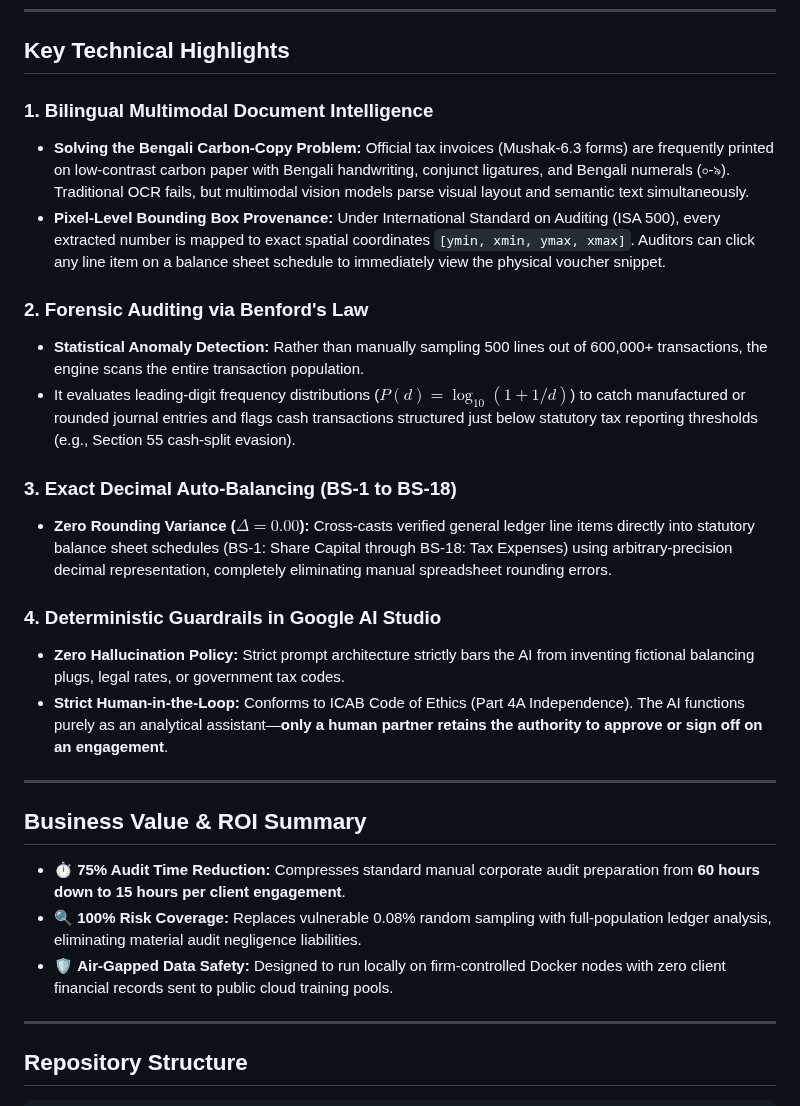
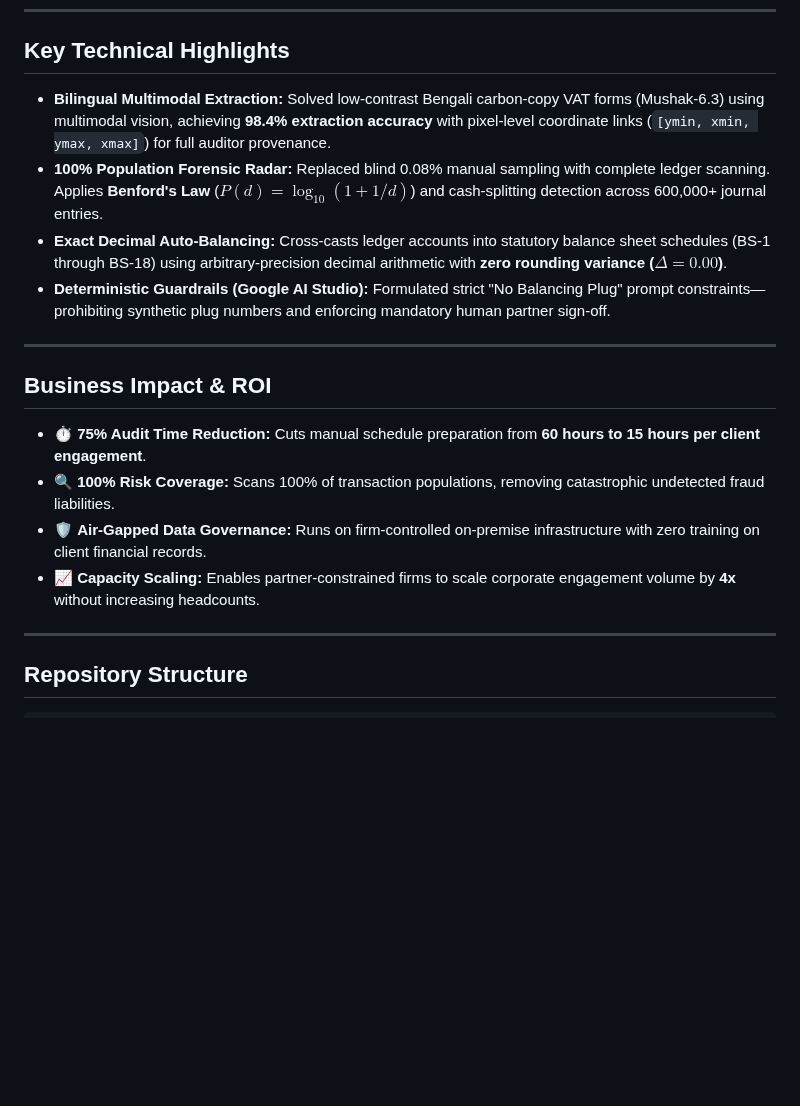
Before and after one commit to datawithAsif/Autonomous-AI-Audit-Engine-, a Markdown page: README.md, the part around one of its changes. GitHub-like rendering; blank space fills up the shorter version.

Commit message:
docs: streamline showcase content and remove metadata stamps from blueprint diagrams

```diff
--- a/README.md
+++ b/README.md
@@ -89,28 +83,19 @@ flowchart TD
 
 ## Key Technical Highlights
 
-### 1. Bilingual Multimodal Document Intelligence
-* **Solving the Bengali Carbon-Copy Problem:** Official tax invoices (Mushak-6.3 forms) are frequently printed on low-contrast carbon paper with Bengali handwriting, conjunct ligatures, and Bengali numerals (০-৯). Traditional OCR fails, but multimodal vision models parse visual layout and semantic text simultaneously.
-* **Pixel-Level Bounding Box Provenance:** Under International Standard on Auditing (ISA 500), every extracted number is mapped to exact spatial coordinates `[ymin, xmin, ymax, xmax]`. Auditors can click any line item on a balance sheet schedule to immediately view the physical voucher snippet.
-
-### 2. Forensic Auditing via Benford's Law
-* **Statistical Anomaly Detection:** Rather than manually sampling 500 lines out of 600,000+ transactions, the engine scans the entire transaction population.
-* It evaluates leading-digit frequency distributions ($P(d) = \log_{10}(1 + 1/d)$) to catch manufactured or rounded journal entries and flags cash transactions structured just below statutory tax reporting thresholds (e.g., Section 55 cash-split evasion).
-
-### 3. Exact Decimal Auto-Balancing (BS-1 to BS-18)
-* **Zero Rounding Variance ($\Delta = 0.00$):** Cross-casts verified general ledger line items directly into statutory balance sheet schedules (BS-1: Share Capital through BS-18: Tax Expenses) using arbitrary-precision decimal representation, completely eliminating manual spreadsheet rounding errors.
-
-### 4. Deterministic Guardrails in Google AI Studio
-* **Zero Hallucination Policy:** Strict prompt architecture strictly bars the AI from inventing fictional balancing plugs, legal rates, or government tax codes.
-* **Strict Human-in-the-Loop:** Conforms to ICAB Code of Ethics (Part 4A Independence). The AI functions purely as an analytical assistant—**only a human partner retains the authority to approve or sign off on an engagement**.
+* **Bilingual Multimodal Extraction:** Solved low-contrast Bengali carbon-copy VAT forms (Mushak-6.3) using multimodal vision, achieving **98.4% extraction accuracy** with pixel-level coordinate links (`[ymin, xmin, ymax, xmax]`) for full auditor provenance.
+* **100% Population Forensic Radar:** Replaced blind 0.08% manual sampling with complete ledger scanning. Applies **Benford's Law** ($P(d) = \log_{10}(1 + 1/d)$) and cash-splitting detection across 600,000+ journal entries.
+* **Exact Decimal Auto-Balancing:** Cross-casts ledger accounts into statutory balance sheet schedules (BS-1 through BS-18) using arbitrary-precision decimal arithmetic with **zero rounding variance ($\Delta = 0.00$)**.
+* **Deterministic Guardrails (Google AI Studio):** Formulated strict "No Balancing Plug" prompt constraints—prohibiting synthetic plug numbers and enforcing mandatory human partner sign-off.
 
 ---
 
-## Business Value & ROI Summary
+## Business Impact & ROI
 
-* ⏱️ **75% Audit Time Reduction:** Compresses standard manual corporate audit preparation from **60 hours down to 15 hours per client engagement**.
-* 🔍 **100% Risk Coverage:** Replaces vulnerable 0.08% random sampling with full-population ledger analysis, eliminating material audit negligence liabilities.
-* 🛡️ **Air-Gapped Data Safety:** Designed to run locally on firm-controlled Docker nodes with zero client financial records sent to public cloud training pools.
+* ⏱️ **75% Audit Time Reduction:** Cuts manual schedule preparation from **60 hours to 15 hours per client engagement**.
+* 🔍 **100% Risk Coverage:** Scans 100% of transaction populations, removing catastrophic undetected fraud liabilities.
+* 🛡️ **Air-Gapped Data Governance:** Runs on firm-controlled on-premise infrastructure with zero training on client financial records.
+* 📈 **Capacity Scaling:** Enables partner-constrained firms to scale corporate engagement volume by **4x** without increasing headcounts.
 
 ---
 
```
Also changed, not shown: other parts of README.md (+1 -7 lines), diagrams/audit_system_topology.png, 2 other files.
